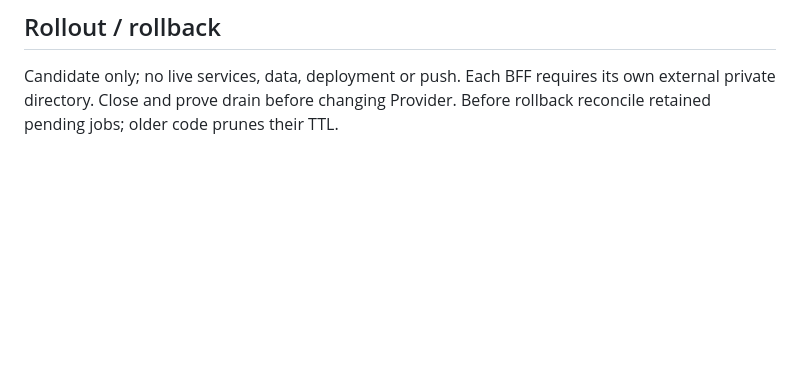
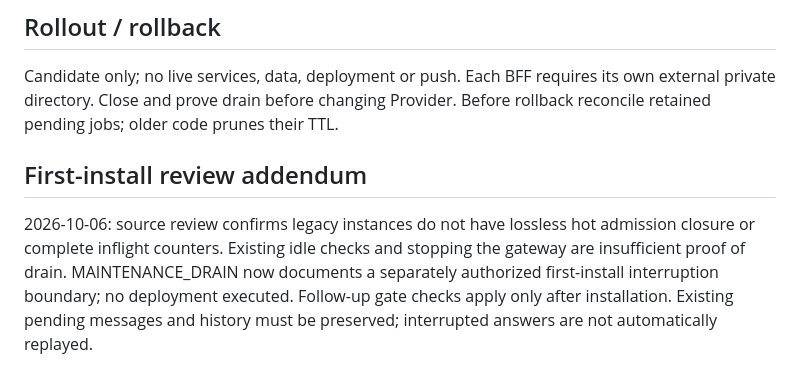
Before and after one commit to 19Chris19/explorer-ai-qa-demo, a Markdown page: .planning/changes/FEAT-20261006-EXPLORER-MAINTENANCE-DRAIN.md, the part around the change. Rendered like a GitHub page; blank space fills up the shorter version.

```diff
--- a/.planning/changes/FEAT-20261006-EXPLORER-MAINTENANCE-DRAIN.md
+++ b/.planning/changes/FEAT-20261006-EXPLORER-MAINTENANCE-DRAIN.md
@@ -51,3 +51,12 @@ current running services. No claim that 3117 has migrated.
 Candidate only; no live services, data, deployment or push. Each BFF requires its
 own external private directory. Close and prove drain before changing Provider.
 Before rollback reconcile retained pending jobs; older code prunes their TTL.
+
+## First-install review addendum
+
+2026-10-06: source review confirms legacy instances do not have lossless hot
+admission closure or complete inflight counters. Existing idle checks and stopping
+the gateway are insufficient proof of drain. MAINTENANCE_DRAIN now documents a
+separately authorized first-install interruption boundary; no deployment executed.
+Follow-up gate checks apply only after installation. Existing pending messages and
+history must be preserved; interrupted answers are not automatically replayed.
```
Also changed, not shown: docs/MAINTENANCE_DRAIN.md (+17 -0 lines).
